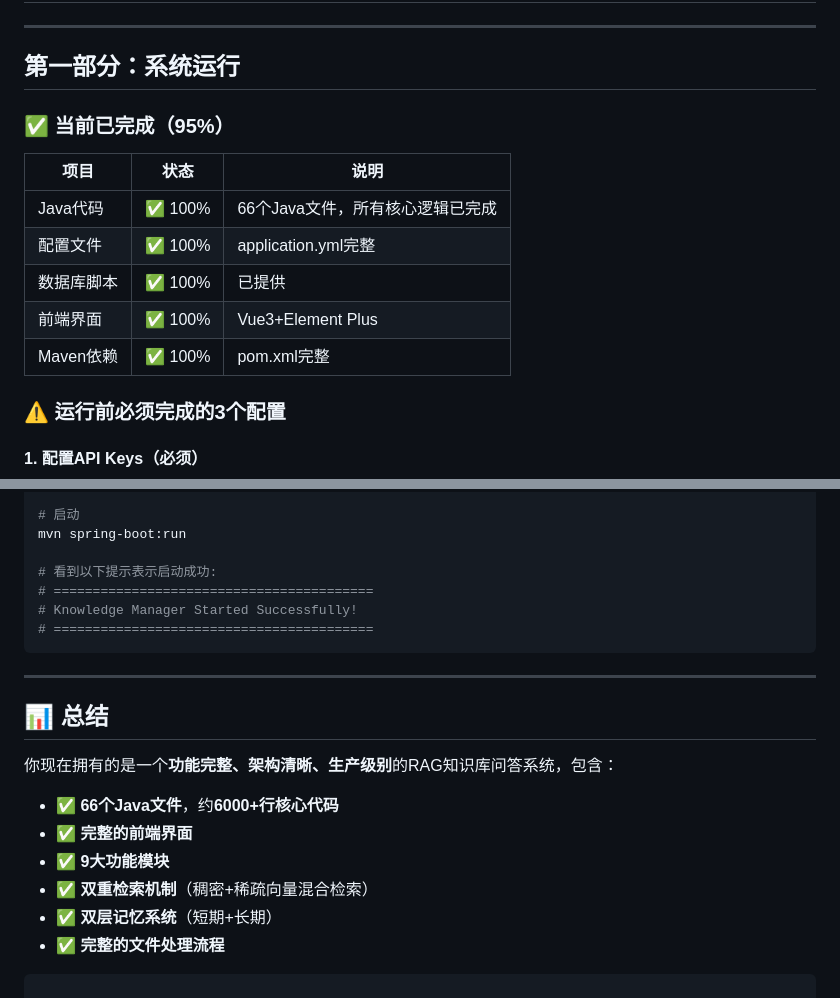
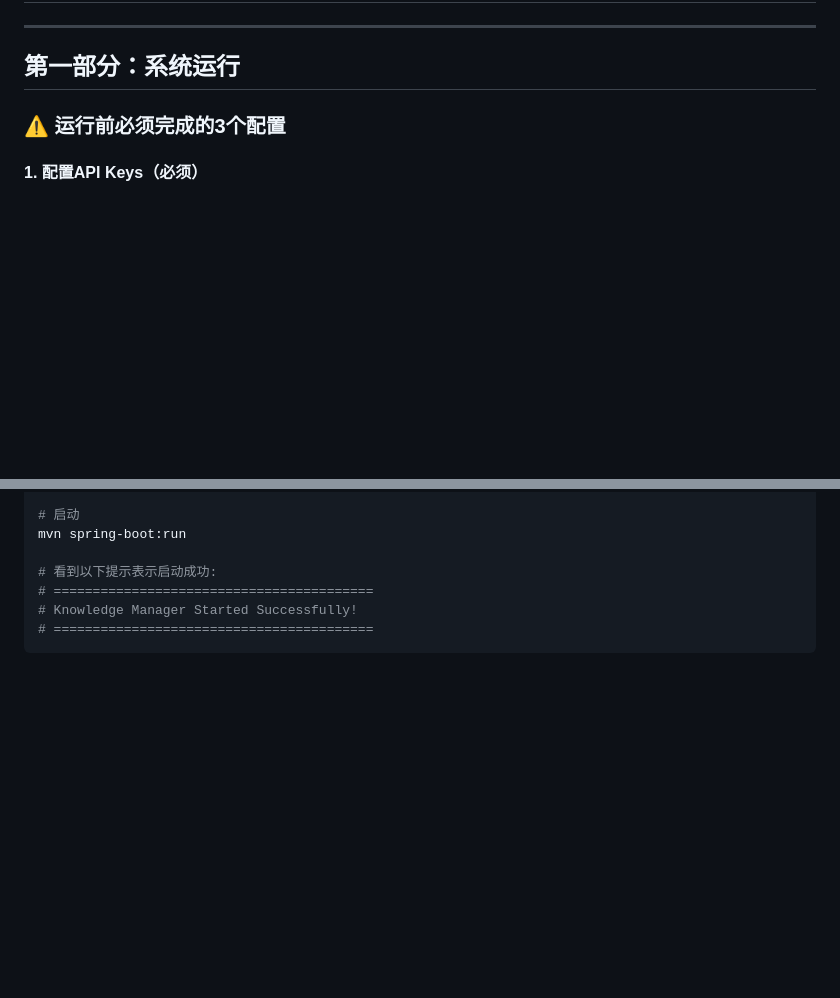
Before and after one commit to lyf-baiye/AI-knowledge-RAG, a Markdown page: 系统完整说明.md, 2 parts joined by grey strips. Drawn GitHub-style; blank space fills up the shorter version.

````diff
--- a/系统完整说明.md
+++ b/系统完整说明.md
@@ -3,16 +3,6 @@
 ---
 
 ## 第一部分：系统运行
-
-### ✅ 当前已完成（95%）
-
-| 项目 | 状态 | 说明 |
-|------|------|------|
-| Java代码 | ✅ 100% | 66个Java文件，所有核心逻辑已完成 |
-| 配置文件 | ✅ 100% | application.yml完整 |
-| 数据库脚本 | ✅ 100% | 已提供 |
-| 前端界面 | ✅ 100% | Vue3+Element Plus |
-| Maven依赖 | ✅ 100% | pom.xml完整 |
 
 ### ⚠️ 运行前必须完成的3个配置
 
@@ -663,22 +653,3 @@ mvn spring-boot:run
 # Knowledge Manager Started Successfully!
 # =========================================
 ```
-
-
-
----
-
-
-## 📊 总结
-
-你现在拥有的是一个**功能完整、架构清晰、生产级别**的RAG知识库问答系统，包含：
-
-- ✅ **66个Java文件**，约**6000+行核心代码**
-- ✅ **完整的前端界面**
-- ✅ **9大功能模块**
-- ✅ **双重检索机制**（稠密+稀疏向量混合检索）
-- ✅ **双层记忆系统**（短期+长期）
-- ✅ **完整的文件处理流程**
-
-
-```
````
